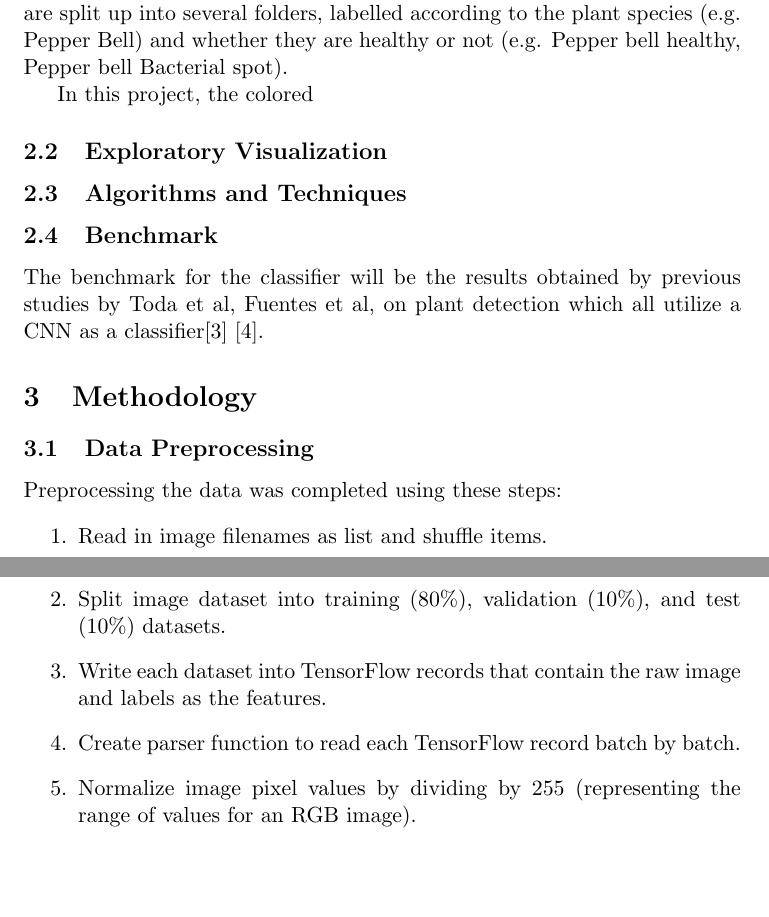
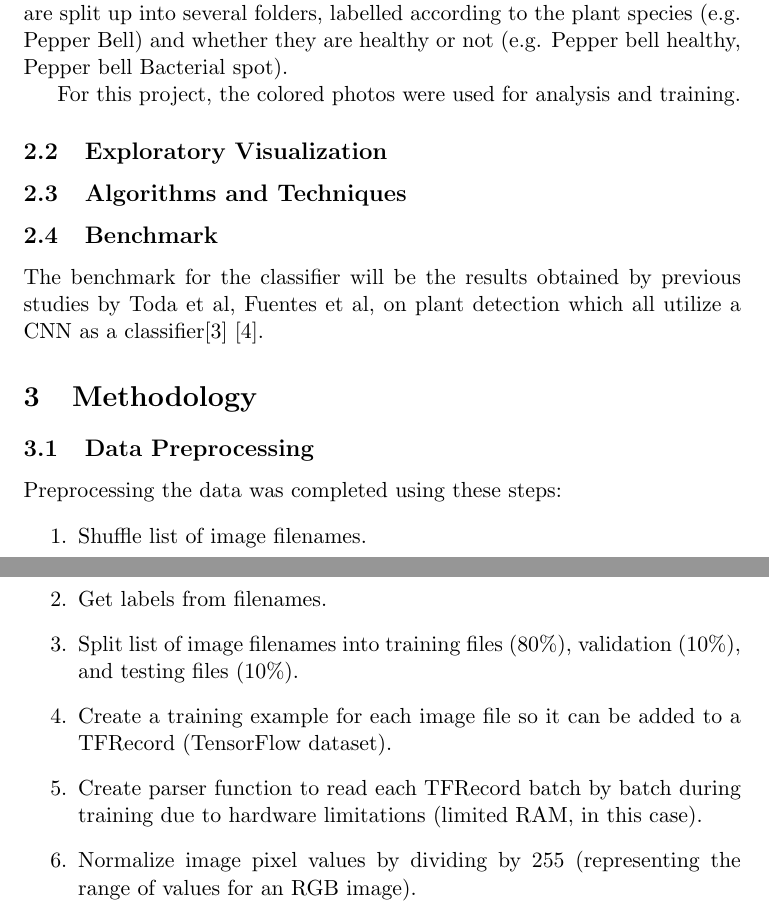
Before and after one commit to bitjockey42/ikapati-research, a LaTeX document (reports/report.tex): two parts of pages 2 and 3 of 4, joined at a grey line, cut so that both start at the same text, the shorter picture padded with empty space. Compiled offline with pdfLaTeX.

Commit message:
Add to report
Former-commit-id: 4dec03daf7331cdab3a4af00b2bbb56f491fa6d8

```diff
--- a/reports/report.tex
+++ b/reports/report.tex
@@ -67,7 +67,7 @@ are split up into several folders, labelled according to the plant
 species (e.g. Pepper Bell) and whether they are healthy or not (e.g.
 Pepper bell healthy, Pepper bell Bacterial spot).
 
-In this project, the colored
+For this project, the colored photos were used for analysis and training.
 
 \subsection{Exploratory Visualization}
 
@@ -85,10 +85,11 @@ Toda et al, Fuentes et al, on plant detection which all utilize a CNN as a class
 Preprocessing the data was completed using these steps:
 
 \begin{enumerate}
-	\item Read in image filenames as list and shuffle items.
-	\item Split image dataset into training (80\%), validation (10\%), and test (10\%) datasets.
-	\item Write each dataset into TensorFlow records that contain the raw image and labels as the features.
-	\item Create parser function to read each TensorFlow record batch by batch.
+	\item Shuffle list of image filenames.
+	\item Get labels from filenames.
+	\item Split list of image filenames into training files (80\%), validation (10\%), and testing files (10\%).
+	\item Create a training example for each image file so it can be added to a TFRecord (TensorFlow dataset).
+	\item Create parser function to read each TFRecord batch by batch during training due to hardware limitations (limited RAM, in this case).
 	\item Normalize image pixel values by dividing by 255 (representing the range of values for an RGB image).
 \end{enumerate}
 
```
